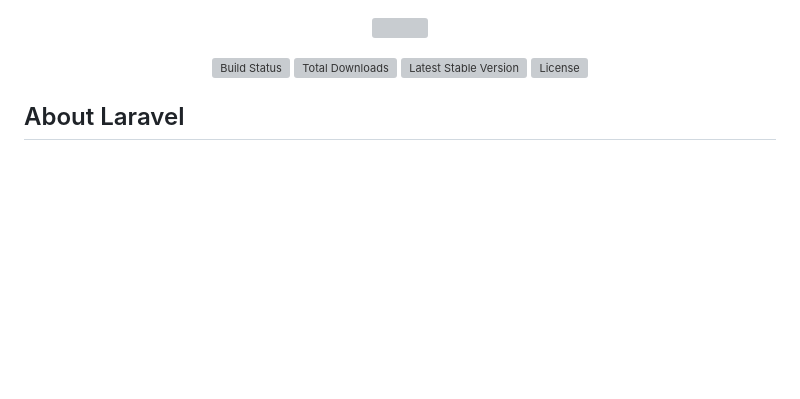
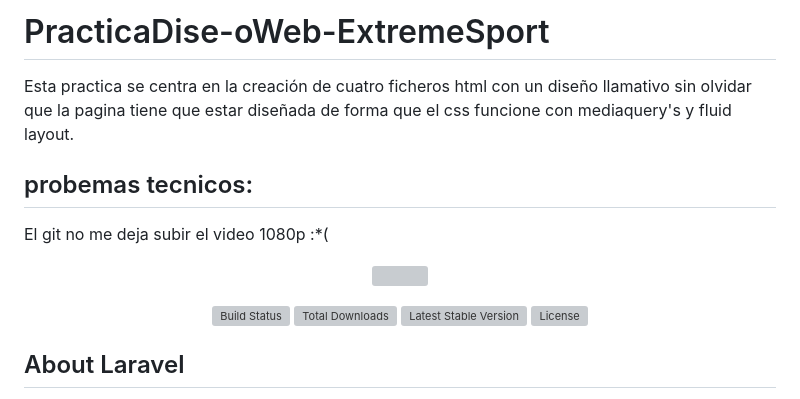
Before and after one commit to ArmandoBR0209/laravel-ProyectoFinDeCurso, a Markdown page: README.md, the part around the change. Drawn GitHub-style; blank space fills up the shorter version; grey boxes are pictures that could not be loaded.

```diff
--- a/README.md
+++ b/README.md
@@ -1,3 +1,10 @@
+# PracticaDise-oWeb-ExtremeSport
+Esta practica se centra en la creación de cuatro ficheros html con un diseño llamativo sin olvidar que la pagina tiene que estar diseñada de forma que el css funcione
+con mediaquery's y fluid layout.
+## probemas tecnicos:
+El git no me deja subir el video 1080p :*(
+
+
 <p align="center"><a href="https://laravel.com" target="_blank"><img src="https://raw.githubusercontent.com/laravel/art/master/logo-lockup/5%20SVG/2%20CMYK/1%20Full%20Color/laravel-logolockup-cmyk-red.svg" width="400"></a></p>
 
 <p align="center">
```
